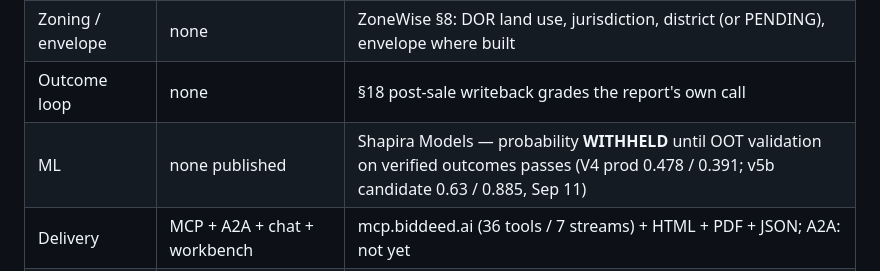
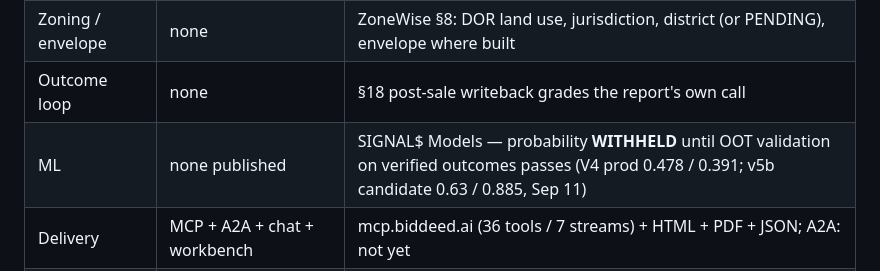
Before and after one commit to breverdbidder/everest-battle-cards, a Markdown page: attom-parity/docs/BATTLE_CARD.md, the part around the change. Rendered like a GitHub page.

Commit message:
docs: SIGNAL$ title rebrand (Bid Card / Models) + lane issue numbers #20288–#20293 (board #20287)

```diff
--- a/attom-parity/docs/BATTLE_CARD.md
+++ b/attom-parity/docs/BATTLE_CARD.md
@@ -27,7 +27,7 @@ Pairing rule: BidDeed.AI (foreclosures) + ZoneWise.AI (tax deeds / zoning) — a
 | Title / liens | none published | statute-cited lien hierarchy (§48.23 · §197.122 · §197.552 · §713.07 · §720.3085 · §718.116 · 26 USC §7425); joinder vs LP party list; UNRESOLVED never guessed |
 | Zoning / envelope | none | ZoneWise §8: DOR land use, jurisdiction, district (or PENDING), envelope where built |
 | Outcome loop | none | §18 post-sale writeback grades the report's own call |
-| ML | none published | Shapira Models — probability **WITHHELD** until OOT validation on verified outcomes passes (V4 prod 0.478 / 0.391; v5b candidate 0.63 / 0.885, Sep 11) |
+| ML | none published | SIGNAL$ Models — probability **WITHHELD** until OOT validation on verified outcomes passes (V4 prod 0.478 / 0.391; v5b candidate 0.63 / 0.885, Sep 11) |
 | Delivery | MCP + A2A + chat + workbench | mcp.biddeed.ai (36 tools / 7 streams) + HTML + PDF + JSON; A2A: not yet |
 | Provenance | "grounded exclusively in ATTOM data" | every dollar carries a source; effective date; versioned title snapshot with sha256 |
 
```
